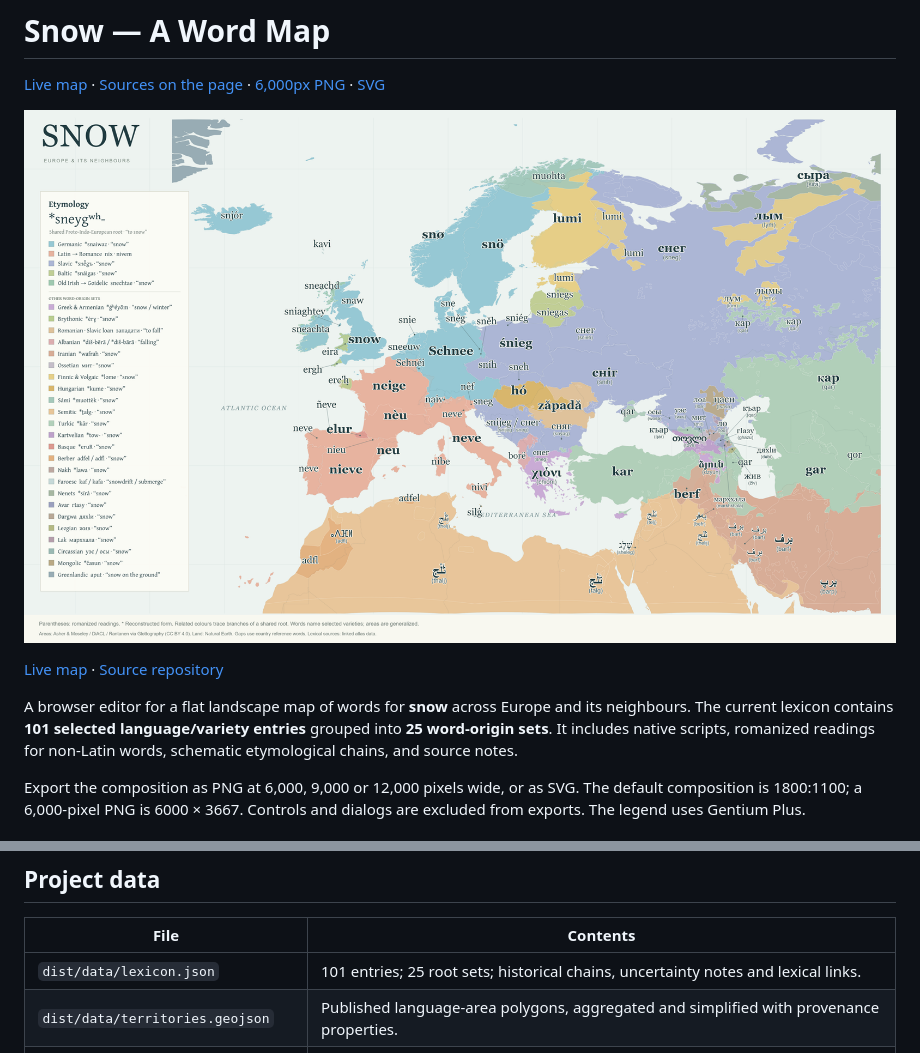
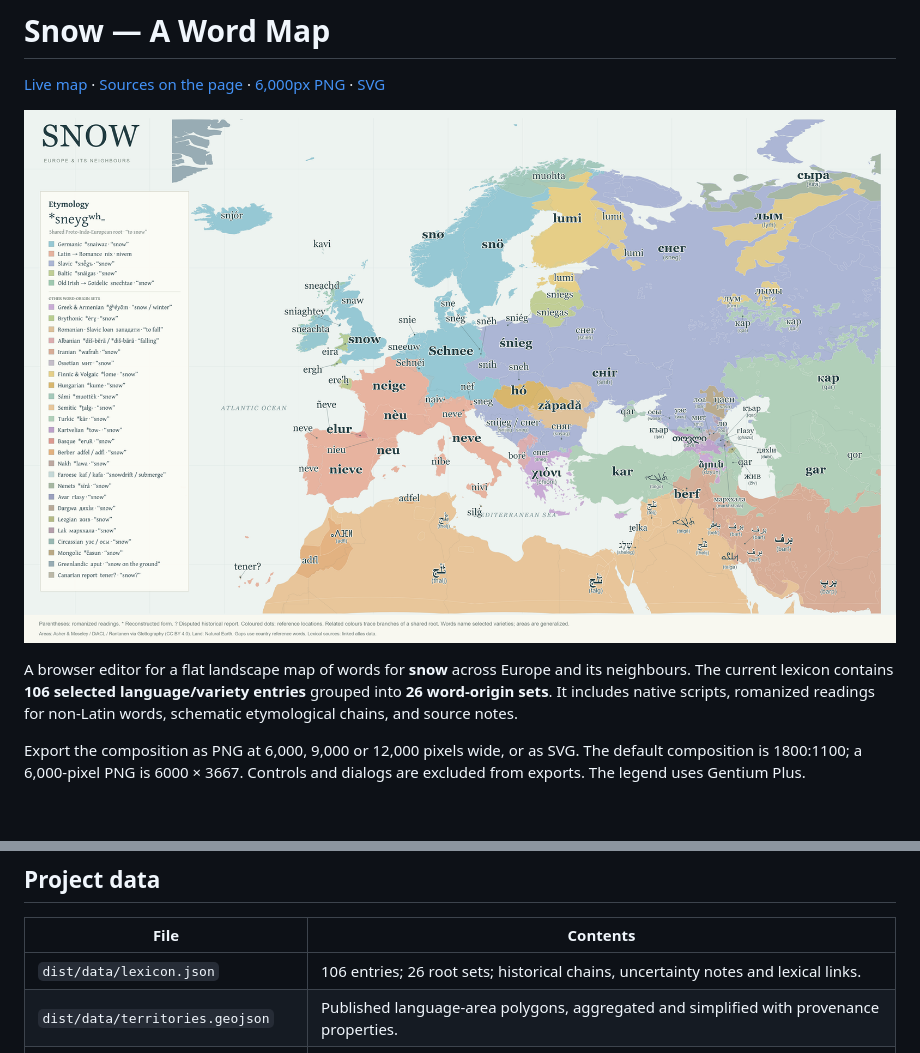
Before and after one commit to Khayoon/snow-word-atlas, a Markdown page: README.md, 2 parts joined by grey strips. GitHub-like rendering; pictures changed too: dist/assets/snow-map-preview.png; blank space fills up the shorter version.

Commit message:
Update Site source

```diff
--- a/README.md
+++ b/README.md
@@ -4,9 +4,7 @@
 
 ![Snow word atlas](dist/assets/snow-map-preview.png)
 
-[Live map](https://khayoon.github.io/snow-word-atlas/) · [Source repository](https://github.com/Khayoon/snow-word-atlas)
-
-A browser editor for a flat landscape map of words for **snow** across Europe and its neighbours. The current lexicon contains **101 selected language/variety entries** grouped into **25 word-origin sets**. It includes native scripts, romanized readings for non-Latin words, schematic etymological chains, and source notes.
+A browser editor for a flat landscape map of words for **snow** across Europe and its neighbours. The current lexicon contains **106 selected language/variety entries** grouped into **26 word-origin sets**. It includes native scripts, romanized readings for non-Latin words, schematic etymological chains, and source notes.
 
 Export the composition as PNG at 6,000, 9,000 or 12,000 pixels wide, or as SVG. The default composition is 1800:1100; a 6,000-pixel PNG is 6000 × 3667. Controls and dialogs are excluded from exports. The legend uses Gentium Plus.
 
@@ -34,7 +32,7 @@ Open the loopback URL printed in the terminal. On Windows, double-click `Open Sn
 
 | File | Contents |
 | --- | --- |
-| `dist/data/lexicon.json` | 101 entries; 25 root sets; historical chains, uncertainty notes and lexical links. |
+| `dist/data/lexicon.json` | 106 entries; 26 root sets; historical chains, uncertainty notes and lexical links. |
 | `dist/data/territories.geojson` | Published language-area polygons, aggregated and simplified with provenance properties. |
 | `dist/data/land-reference.geojson` | Complete background land with selected reference-language IDs. |
 | `dist/data/geometry-sources.json` | Geographic citations, versions, input hashes, transformations, licenses and caveats. |
```
Also changed, not shown: other parts of README.md (+74 -63 lines), 17 other files.
